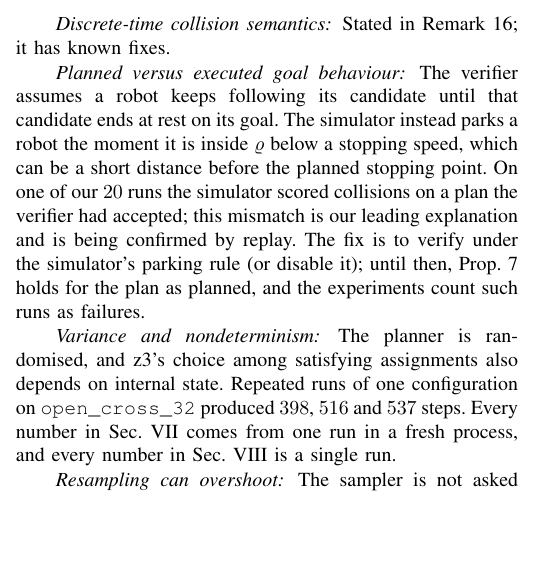
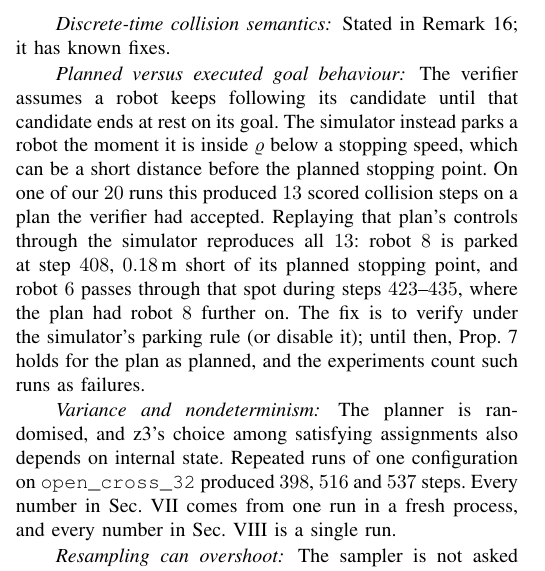
Before and after one commit to skasifiqbal-cs/kinodynamic-marl, a LaTeX paper (paper/cegar_paper.tex): part of one column of page 12 of 13, cut so that both start at the same text, the shorter picture padded with empty space. Compiled offline with pdfLaTeX; a missing font is replaced by an installed copy or a similar font; a LaTeX package or settings file that is missing is left out.

Commit message:
docs: the one collision in the cegar sweep is the env parking robots early, confirmed by replay

```diff
--- a/paper/cegar_paper.tex
+++ b/paper/cegar_paper.tex
@@ -1435,9 +1435,11 @@ Stated in Remark~\ref{rem:gap}; it has known fixes.
 The verifier assumes a robot keeps following its candidate until that candidate ends at rest
 on its goal. The simulator instead parks a robot the moment it is inside $\varrho$ below a
 stopping speed, which can be a short distance before the planned stopping point. On one of our
-$20$ runs the simulator scored collisions on a plan the verifier had accepted; this mismatch is
-our leading explanation and is being confirmed by replay. The fix is to verify under the
-simulator's parking rule (or disable it); until then,
+$20$ runs this produced $13$ scored collision steps on a plan the verifier had accepted.
+Replaying that plan's controls through the simulator reproduces all $13$: robot $8$ is parked at
+step $408$, $0.18$\,m short of its planned stopping point, and robot $6$ passes through that
+spot during steps $423$--$435$, where the plan had robot $8$ further on. The fix is to verify
+under the simulator's parking rule (or disable it); until then,
 Prop.~\ref{prop:sound} holds for the plan as planned, and the experiments count such runs as
 failures.
 
```
